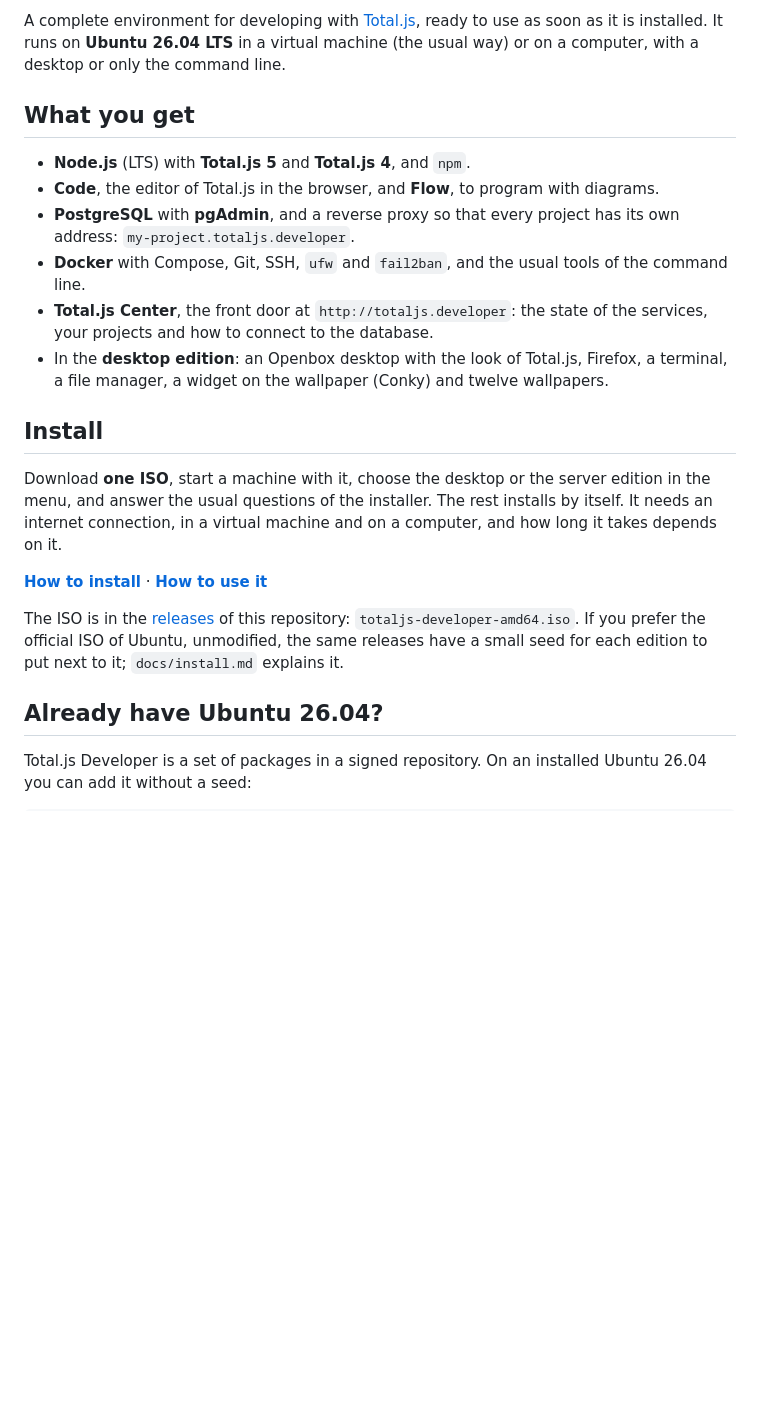
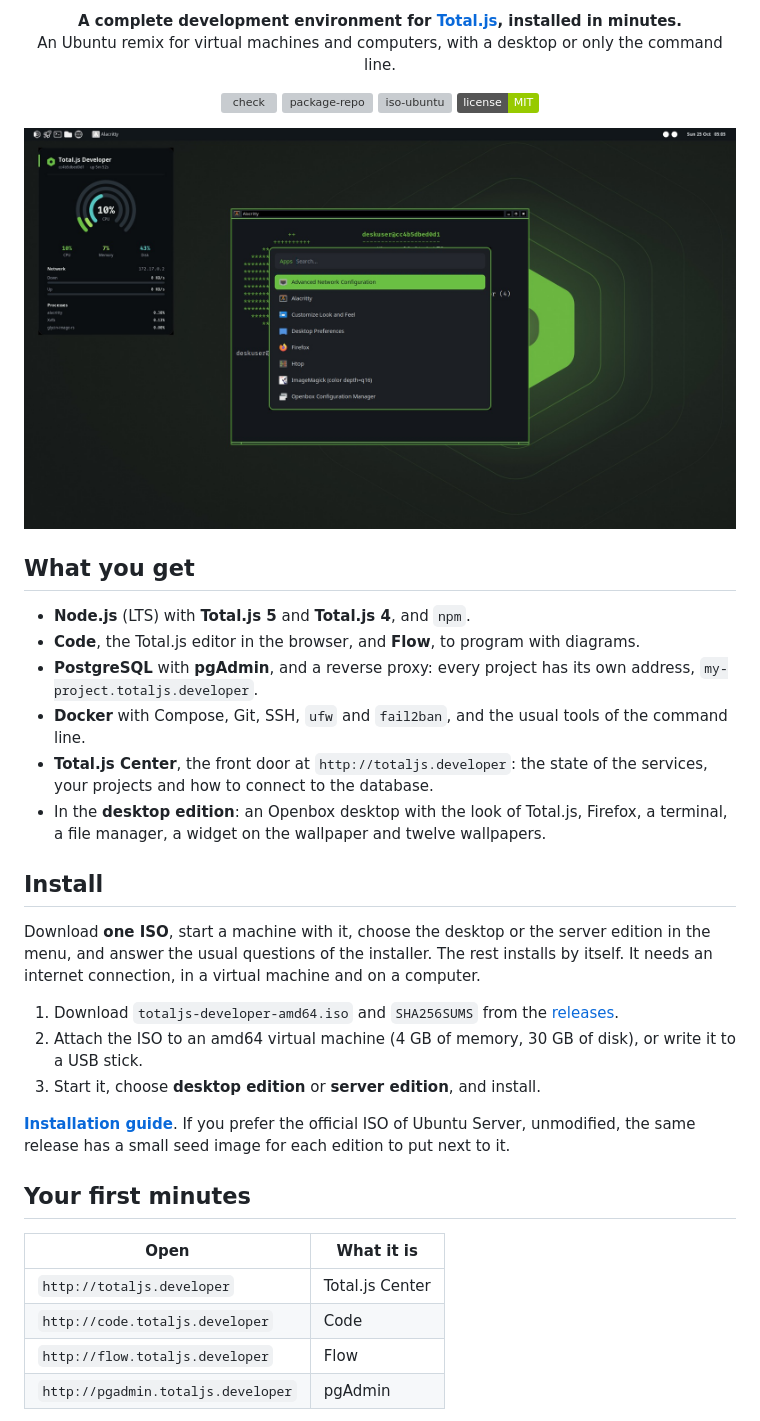
Before and after one commit to totaljs-es/developer-distros, a Markdown page: README.md, the part around the change printed below. GitHub-like rendering; pictures changed too: docs/images/launcher.jpg (added); badges without logos; blank space fills up the shorter version; grey boxes are pictures that could not be loaded.

```diff
--- a/README.md
+++ b/README.md
@@ -4,27 +4,42 @@
 
-A complete environment for developing with [Total.js](https://www.totaljs.com), ready to use as soon as it is installed. It runs on **Ubuntu 26.04 LTS**
-in a virtual machine (the usual way) or on a computer, with a desktop or only the command line.
+<p align="center"><b>A complete development environment for <a href="https://www.totaljs.com">Total.js</a>, installed in minutes.</b><br>An Ubuntu remix for virtual machines and computers, with a desktop or only the command line.</p>
+
+<p align="center">
+  <a href="https://github.com/totaljs-es/developer-distros/actions/workflows/check.yml"><img src="https://github.com/totaljs-es/developer-distros/actions/workflows/check.yml/badge.svg" alt="check"></a>
+  <a href="https://github.com/totaljs-es/developer-distros/actions/workflows/package-repo.yml"><img src="https://github.com/totaljs-es/developer-distros/actions/workflows/package-repo.yml/badge.svg" alt="package-repo"></a>
+  <a href="https://github.com/totaljs-es/developer-distros/actions/workflows/iso-ubuntu.yml"><img src="https://github.com/totaljs-es/developer-distros/actions/workflows/iso-ubuntu.yml/badge.svg" alt="iso-ubuntu"></a>
+  <a href="LICENSE"><img src="https://img.shields.io/badge/license-MIT-green" alt="MIT license"></a>
+</p>
+
+<p align="center"><img src="docs/images/launcher.jpg" alt="The desktop of Total.js Developer: the widget, a terminal and the launcher" width="860"></p>
 
 ## What you get
 
 - **Node.js** (LTS) with **Total.js 5** and **Total.js 4**, and `npm`.
-- **Code**, the editor of Total.js in the browser, and **Flow**, to program with diagrams.
-- **PostgreSQL** with **pgAdmin**, and a reverse proxy so that every project has its own address: `my-project.totaljs.developer`.
+- **Code**, the Total.js editor in the browser, and **Flow**, to program with diagrams.
+- **PostgreSQL** with **pgAdmin**, and a reverse proxy: every project has its own address, `my-project.totaljs.developer`.
 - **Docker** with Compose, Git, SSH, `ufw` and `fail2ban`, and the usual tools of the command line.
 - **Total.js Center**, the front door at `http://totaljs.developer`: the state of the services, your projects and how to connect to the database.
-- In the **desktop edition**: an Openbox desktop with the look of Total.js, Firefox, a terminal, a file manager, a widget on the wallpaper (Conky) and twelve wallpapers.
+- In the **desktop edition**: an Openbox desktop with the look of Total.js, Firefox, a terminal, a file manager, a widget on the wallpaper and twelve wallpapers.
 
 ## Install
 
 Download **one ISO**, start a machine with it, choose the desktop or the server edition in the menu, and answer the usual questions of the installer. The rest
-installs by itself. It needs an internet connection, in a virtual machine and on a computer, and how long it takes depends on it.
+installs by itself. It needs an internet connection, in a virtual machine and on a computer.
 
-**[How to install](docs/install.md)** · **[How to use it](docs/using.md)**
+1. Download `totaljs-developer-amd64.iso` and `SHA256SUMS` from the [releases](../../releases).
+2. Attach the ISO to an amd64 virtual machine (4 GB of memory, 30 GB of disk), or write it to a USB stick.
+3. Start it, choose **desktop edition** or **server edition**, and install.
 
-The ISO is in the [releases](../../releases) of this repository: `totaljs-developer-amd64.iso`. If you prefer the official ISO of Ubuntu, unmodified, the same releases have a
-small seed for each edition to put next to it; `docs/install.md` explains it.
+**[Installation guide](docs/install.md)**. If you prefer the official ISO of Ubuntu Server, unmodified, the same release has a small seed image for each edition to
+put next to it.
 
-## Already have Ubuntu 26.04?
+## Your first minutes
 
-Total.js Developer is a set of packages in a signed repository. On an installed Ubuntu 26.04 you can add it without a seed:
+| Open | What it is |
+| --- | --- |
+| `http://totaljs.developer` | Total.js Center |
+| `http://code.totaljs.developer` | Code |
+| `http://flow.totaljs.developer` | Flow |
+| `http://pgadmin.totaljs.developer` | pgAdmin |
 
```
Also changed, not shown: other parts of README.md (+36 -19 lines), CONTRIBUTING.md (added, +33 -0 lines), SECURITY.md (added, +23 -0 lines), docs/images/desktop.jpg (added), docs/images/terminal.jpg (added).
